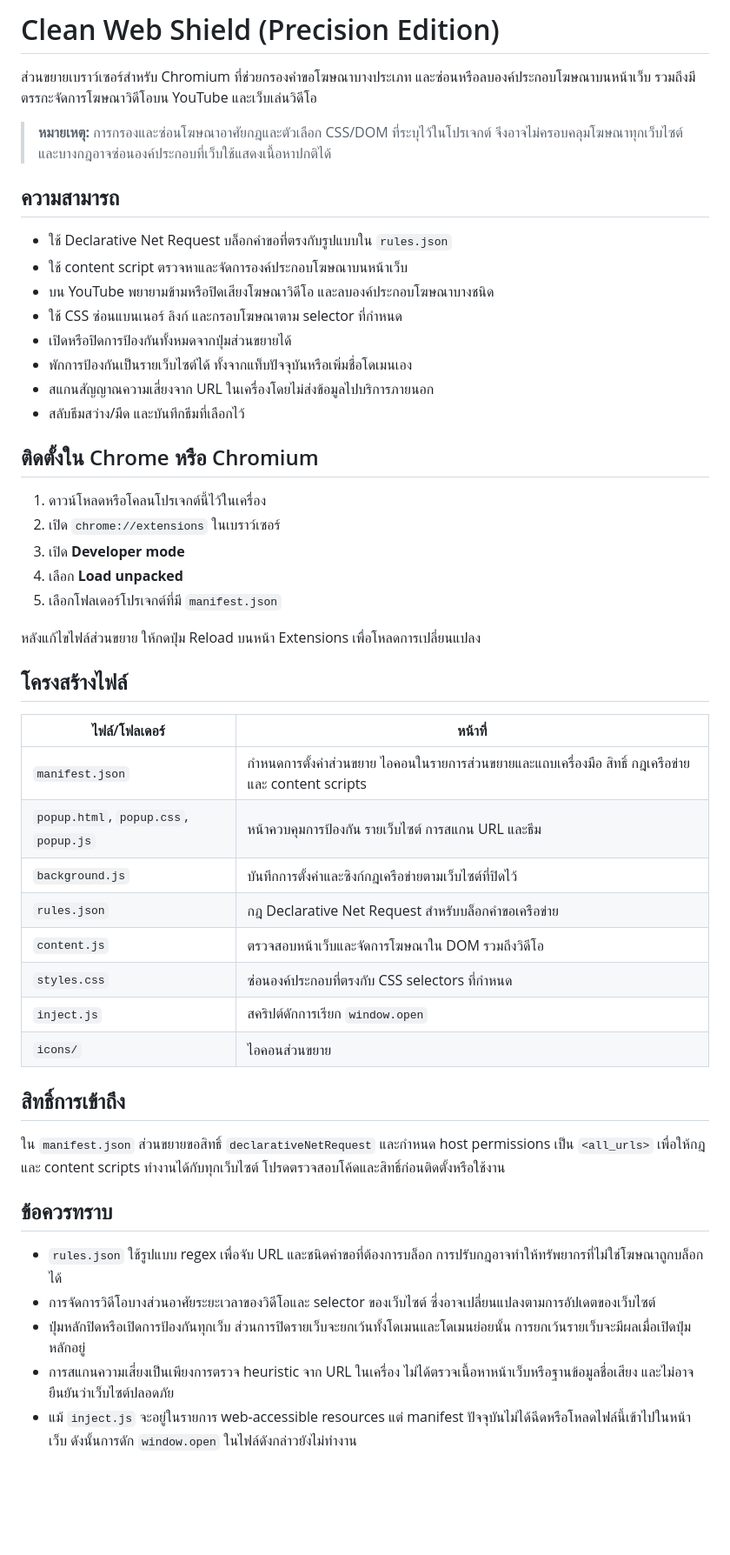
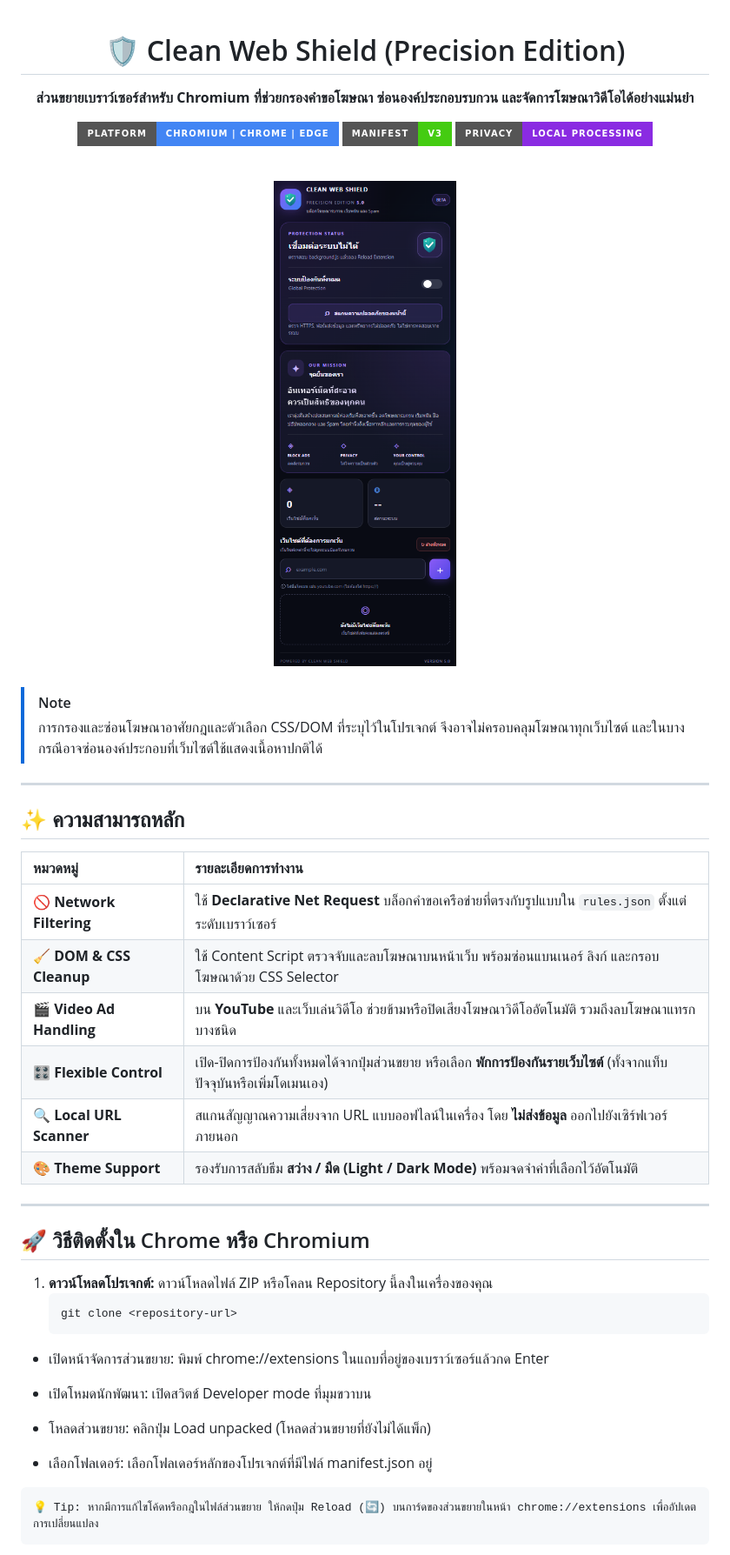
Before and after one commit to Sarus1997/clean-web-shield, a Markdown page: README.md, the part around one of its changes. Shown at 87% size. GitHub-like rendering; pictures changed too: img/ex.png (added); badges without logos; blank space fills up the shorter version.

````diff
--- a/README.md
+++ b/README.md
@@ -1,51 +1,53 @@
-# Clean Web Shield (Precision Edition)
+<div align="center">
 
-ส่วนขยายเบราว์เซอร์สำหรับ Chromium ที่ช่วยกรองคำขอโฆษณาบางประเภท และซ่อนหรือลบองค์ประกอบโฆษณาบนหน้าเว็บ รวมถึงมีตรรกะจัดการโฆษณาวิดีโอบน YouTube และเว็บเล่นวิดีโอ
+# 🛡️ Clean Web Shield (Precision Edition)
 
-> **หมายเหตุ:** การกรองและซ่อนโฆษณาอาศัยกฎและตัวเลือก CSS/DOM ที่ระบุไว้ในโปรเจกต์ จึงอาจไม่ครอบคลุมโฆษณาทุกเว็บไซต์ และบางกฎอาจซ่อนองค์ประกอบที่เว็บใช้แสดงเนื้อหาปกติได้
+**ส่วนขยายเบราว์เซอร์สำหรับ Chromium ที่ช่วยกรองคำขอโฆษณา ซ่อนองค์ประกอบรบกวน และจัดการโฆษณาวิดีโอได้อย่างแม่นยำ**
 
-## ความสามารถ
+![Chrome Extension](https://img.shields.io/badge/Platform-Chromium%20%7C%20Chrome%20%7C%20Edge-4285F4?style=for-the-badge&logo=googlechrome&logoColor=white)
+![Manifest V3](https://img.shields.io/badge/Manifest-V3-success?style=for-the-badge)
+![Privacy First](https://img.shields.io/badge/Privacy-Local%20Processing-blueviolet?style=for-the-badge)
 
-- ใช้ Declarative Net Request บล็อกคำขอที่ตรงกับรูปแบบใน `rules.json`
-- ใช้ content script ตรวจหาและจัดการองค์ประกอบโฆษณาบนหน้าเว็บ
-- บน YouTube พยายามข้ามหรือปิดเสียงโฆษณาวิดีโอ และลบองค์ประกอบโฆษณาบางชนิด
-- ใช้ CSS ซ่อนแบนเนอร์ ลิงก์ และกรอบโฆษณาตาม selector ที่กำหนด
-- เปิดหรือปิดการป้องกันทั้งหมดจากปุ่มส่วนขยายได้
-- พักการป้องกันเป็นรายเว็บไซต์ได้ ทั้งจากแท็บปัจจุบันหรือเพิ่มชื่อโดเมนเอง
-- สแกนสัญญาณความเสี่ยงจาก URL ในเครื่องโดยไม่ส่งข้อมูลไปบริการภายนอก
-- สลับธีมสว่าง/มืด และบันทึกธีมที่เลือกไว้
+<br />
 
-## ติดตั้งใน Chrome หรือ Chromium
+<img src="./img/ex.png" alt="Clean Web Shield Preview" width="250" style="border-radius: 10px; box-shadow: 0 4px 12px rgba(0,0,0,0.15);" />
 
-1. ดาวน์โหลดหรือโคลนโปรเจกต์นี้ไว้ในเครื่อง
-2. เปิด `chrome://extensions` ในเบราว์เซอร์
-3. เปิด **Developer mode**
-4. เลือก **Load unpacked**
-5. เลือกโฟลเดอร์โปรเจกต์ที่มี `manifest.json`
+</div>
 
-หลังแก้ไขไฟล์ส่วนขยาย ให้กดปุ่ม Reload บนหน้า Extensions เพื่อโหลดการเปลี่ยนแปลง
+<br />
 
-## โครงสร้างไฟล์
+> [!NOTE]
+> การกรองและซ่อนโฆษณาอาศัยกฎและตัวเลือก CSS/DOM ที่ระบุไว้ในโปรเจกต์ จึงอาจไม่ครอบคลุมโฆษณาทุกเว็บไซต์ และในบางกรณีอาจซ่อนองค์ประกอบที่เว็บไซต์ใช้แสดงเนื้อหาปกติได้
 
-| ไฟล์/โฟลเดอร์ | หน้าที่ |
-|---|---|
-| `manifest.json` | กำหนดการตั้งค่าส่วนขยาย ไอคอนในรายการส่วนขยายและแถบเครื่องมือ สิทธิ์ กฎเครือข่าย และ content scripts |
-| `popup.html`, `popup.css`, `popup.js` | หน้าควบคุมการป้องกัน รายเว็บไซต์ การสแกน URL และธีม |
-| `background.js` | บันทึกการตั้งค่าและซิงก์กฎเครือข่ายตามเว็บไซต์ที่ปิดไว้ |
-| `rules.json` | กฎ Declarative Net Request สำหรับบล็อกคำขอเครือข่าย |
-| `content.js` | ตรวจสอบหน้าเว็บและจัดการโฆษณาใน DOM รวมถึงวิดีโอ |
-| `styles.css` | ซ่อนองค์ประกอบที่ตรงกับ CSS selectors ที่กำหนด |
-| `inject.js` | สคริปต์ดักการเรียก `window.open` |
-| `icons/` | ไอคอนส่วนขยาย |
+---
 
-## สิทธิ์การเข้าถึง
+## ✨ ความสามารถหลัก
 
-ใน `manifest.json` ส่วนขยายขอสิทธิ์ `declarativeNetRequest` และกำหนด host permissions เป็น `<all_urls>` เพื่อให้กฎและ content scripts ทำงานได้กับทุกเว็บไซต์ โปรดตรวจสอบโค้ดและสิทธิ์ก่อนติดตั้งหรือใช้งาน
+| หมวดหมู่ | รายละเอียดการทำงาน |
+| :--- | :--- |
+| 🚫 **Network Filtering** | ใช้ **Declarative Net Request** บล็อกคำขอเครือข่ายที่ตรงกับรูปแบบใน `rules.json` ตั้งแต่ระดับเบราว์เซอร์ |
+| 🧹 **DOM & CSS Cleanup** | ใช้ Content Script ตรวจจับและลบโฆษณาบนหน้าเว็บ พร้อมซ่อนแบนเนอร์ ลิงก์ และกรอบโฆษณาด้วย CSS Selector |
+| 🎬 **Video Ad Handling** | บน **YouTube** และเว็บเล่นวิดีโอ ช่วยข้ามหรือปิดเสียงโฆษณาวิดีโออัตโนมัติ รวมถึงลบโฆษณาแทรกบางชนิด |
+| 🎛️ **Flexible Control** | เปิด-ปิดการป้องกันทั้งหมดได้จากปุ่มส่วนขยาย หรือเลือก **พักการป้องกันรายเว็บไซต์** (ทั้งจากแท็บปัจจุบันหรือเพิ่มโดเมนเอง) |
+| 🔍 **Local URL Scanner** | สแกนสัญญาณความเสี่ยงจาก URL แบบออฟไลน์ในเครื่อง โดย **ไม่ส่งข้อมูล** ออกไปยังเซิร์ฟเวอร์ภายนอก |
+| 🎨 **Theme Support** | รองรับการสลับธีม **สว่าง / มืด (Light / Dark Mode)** พร้อมจดจำค่าที่เลือกไว้อัตโนมัติ |
 
-## ข้อควรทราบ
+---
 
-- `rules.json` ใช้รูปแบบ regex เพื่อจับ URL และชนิดคำขอที่ต้องการบล็อก การปรับกฎอาจทำให้ทรัพยากรที่ไม่ใช่โฆษณาถูกบล็อกได้
-- การจัดการวิดีโอบางส่วนอาศัยระยะเวลาของวิดีโอและ selector ของเว็บไซต์ ซึ่งอาจเปลี่ยนแปลงตามการอัปเดตของเว็บไซต์
-- ปุ่มหลักปิดหรือเปิดการป้องกันทุกเว็บ ส่วนการปิดรายเว็บจะยกเว้นทั้งโดเมนและโดเมนย่อยนั้น การยกเว้นรายเว็บจะมีผลเมื่อเปิดปุ่มหลักอยู่
-- การสแกนความเสี่ยงเป็นเพียงการตรวจ heuristic จาก URL ในเครื่อง ไม่ได้ตรวจเนื้อหาหน้าเว็บหรือฐานข้อมูลชื่อเสียง และไม่อาจยืนยันว่าเว็บไซต์ปลอดภัย
-- แม้ `inject.js` จะอยู่ในรายการ web-accessible resources แต่ manifest ปัจจุบันไม่ได้ฉีดหรือโหลดไฟล์นี้เข้าไปในหน้าเว็บ ดังนั้นการดัก `window.open` ในไฟล์ดังกล่าวยังไม่ทำงาน
+## 🚀 วิธีติดตั้งใน Chrome หรือ Chromium
+
+1. **ดาวน์โหลดโปรเจกต์:** ดาวน์โหลดไฟล์ ZIP หรือโคลน Repository นี้ลงในเครื่องของคุณ
+   ```bash
+   git clone <repository-url>
+- เปิดหน้าจัดการส่วนขยาย: พิมพ์ chrome://extensions ในแถบที่อยู่ของเบราว์เซอร์แล้วกด Enter
+
+- เปิดโหมดนักพัฒนา: เปิดสวิตช์ Developer mode ที่มุมขวาบน
+
+- โหลดส่วนขยาย: คลิกปุ่ม Load unpacked (โหลดส่วนขยายที่ยังไม่ได้แพ็ก)
+
+- เลือกโฟลเดอร์: เลือกโฟลเดอร์หลักของโปรเจกต์ที่มีไฟล์ manifest.json อยู่
+
+```cmd
+💡 Tip: หากมีการแก้ไขโค้ดหรือกฎในไฟล์ส่วนขยาย ให้กดปุ่ม Reload (🔄) บนการ์ดของส่วนขยายในหน้า chrome://extensions เพื่ออัปเดตการเปลี่ยนแปลง
+```
+
````
Also changed, not shown: other parts of README.md (+39 -0 lines), 6 other files.
